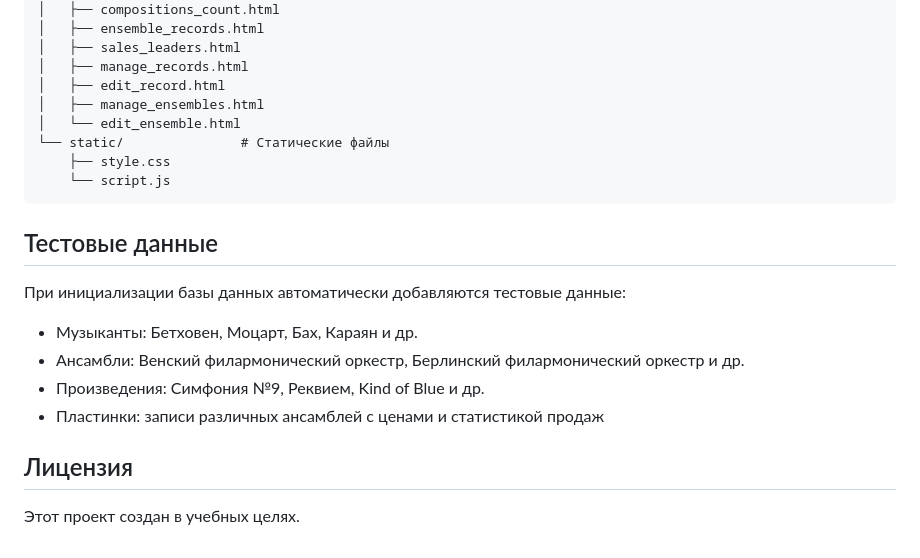
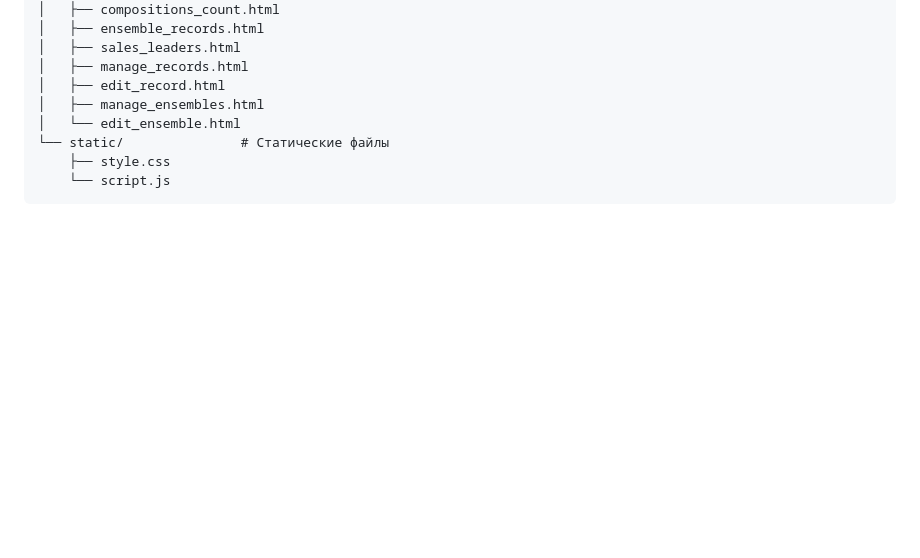
Before and after one commit to ImbaIvanovna/Avtomatization, a Markdown page: proj_avtom/README.md, the part around the change. Rendered like a GitHub page; blank space fills up the shorter version.

````diff
--- a/proj_avtom/README.md
+++ b/proj_avtom/README.md
@@ -96,15 +96,3 @@ proj_avtom/
     ├── style.css
     └── script.js
 ```
-
-## Тестовые данные
-
-При инициализации базы данных автоматически добавляются тестовые данные:
-- Музыканты: Бетховен, Моцарт, Бах, Караян и др.
-- Ансамбли: Венский филармонический оркестр, Берлинский филармонический оркестр и др.
-- Произведения: Симфония №9, Реквием, Kind of Blue и др.
-- Пластинки: записи различных ансамблей с ценами и статистикой продаж
-
-## Лицензия
-
-Этот проект создан в учебных целях.
````
